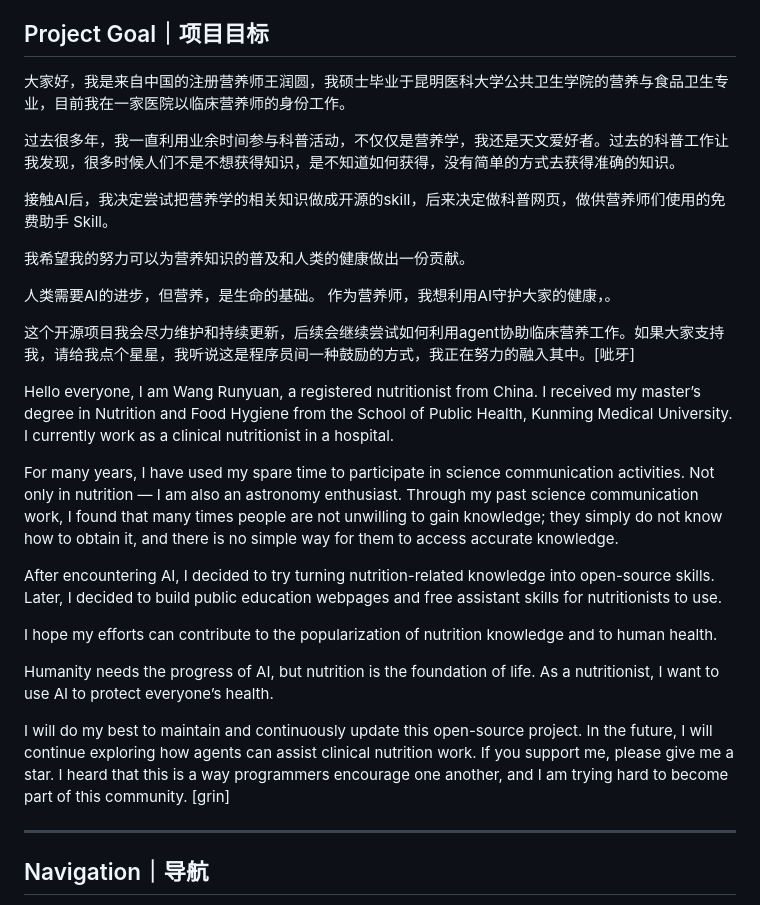
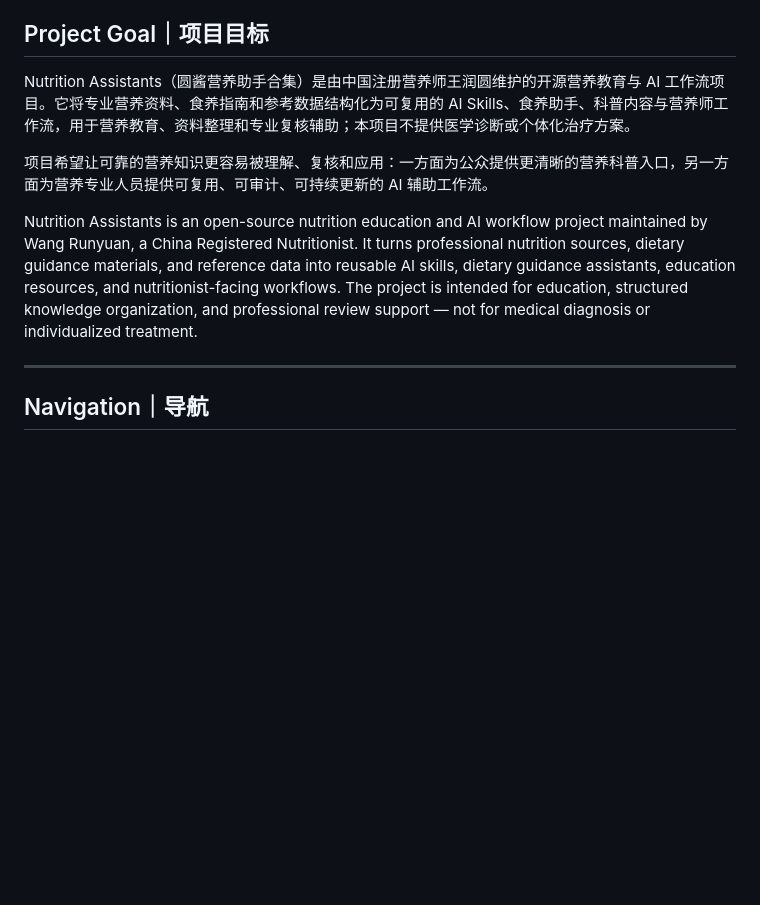
Before and after one commit to 9s5bz2jvd2-lang/nutrition-assistants, a Markdown page: README.md, the part around the change. GitHub-like rendering; blank space fills up the shorter version.

Commit message:
docs: condense nutrition assistants project goal

```diff
--- a/README.md
+++ b/README.md
@@ -16,29 +16,11 @@ An open-source project maintained by Wang Runyuan to provide free AI skills and
 
 ## Project Goal｜项目目标
 
-大家好，我是来自中国的注册营养师王润圆，我硕士毕业于昆明医科大学公共卫生学院的营养与食品卫生专业，目前我在一家医院以临床营养师的身份工作。
+Nutrition Assistants（圆酱营养助手合集）是由中国注册营养师王润圆维护的开源营养教育与 AI 工作流项目。它将专业营养资料、食养指南和参考数据结构化为可复用的 AI Skills、食养助手、科普内容与营养师工作流，用于营养教育、资料整理和专业复核辅助；本项目不提供医学诊断或个体化治疗方案。
 
-过去很多年，我一直利用业余时间参与科普活动，不仅仅是营养学，我还是天文爱好者。过去的科普工作让我发现，很多时候人们不是不想获得知识，是不知道如何获得，没有简单的方式去获得准确的知识。
+项目希望让可靠的营养知识更容易被理解、复核和应用：一方面为公众提供更清晰的营养科普入口，另一方面为营养专业人员提供可复用、可审计、可持续更新的 AI 辅助工作流。
 
-接触AI后，我决定尝试把营养学的相关知识做成开源的skill，后来决定做科普网页，做供营养师们使用的免费助手 Skill。
-
-我希望我的努力可以为营养知识的普及和人类的健康做出一份贡献。
-
-人类需要AI的进步，但营养，是生命的基础。 作为营养师，我想利用AI守护大家的健康，。
-
-这个开源项目我会尽力维护和持续更新，后续会继续尝试如何利用agent协助临床营养工作。如果大家支持我，请给我点个星星，我听说这是程序员间一种鼓励的方式，我正在努力的融入其中。[呲牙]
-
-Hello everyone, I am Wang Runyuan, a registered nutritionist from China. I received my master’s degree in Nutrition and Food Hygiene from the School of Public Health, Kunming Medical University. I currently work as a clinical nutritionist in a hospital.
-
-For many years, I have used my spare time to participate in science communication activities. Not only in nutrition — I am also an astronomy enthusiast. Through my past science communication work, I found that many times people are not unwilling to gain knowledge; they simply do not know how to obtain it, and there is no simple way for them to access accurate knowledge.
-
-After encountering AI, I decided to try turning nutrition-related knowledge into open-source skills. Later, I decided to build public education webpages and free assistant skills for nutritionists to use.
-
-I hope my efforts can contribute to the popularization of nutrition knowledge and to human health.
-
-Humanity needs the progress of AI, but nutrition is the foundation of life. As a nutritionist, I want to use AI to protect everyone’s health.
-
-I will do my best to maintain and continuously update this open-source project. In the future, I will continue exploring how agents can assist clinical nutrition work. If you support me, please give me a star. I heard that this is a way programmers encourage one another, and I am trying hard to become part of this community. [grin]
+Nutrition Assistants is an open-source nutrition education and AI workflow project maintained by Wang Runyuan, a China Registered Nutritionist. It turns professional nutrition sources, dietary guidance materials, and reference data into reusable AI skills, dietary guidance assistants, education resources, and nutritionist-facing workflows. The project is intended for education, structured knowledge organization, and professional review support — not for medical diagnosis or individualized treatment.
 
 ---
 
```
Also changed, not shown: README.en.md (+2 -10 lines).
